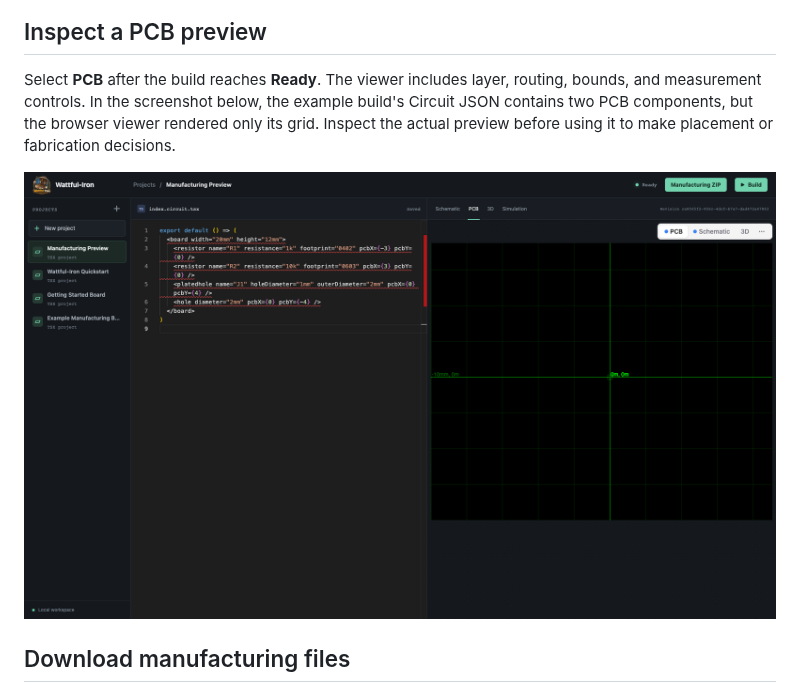
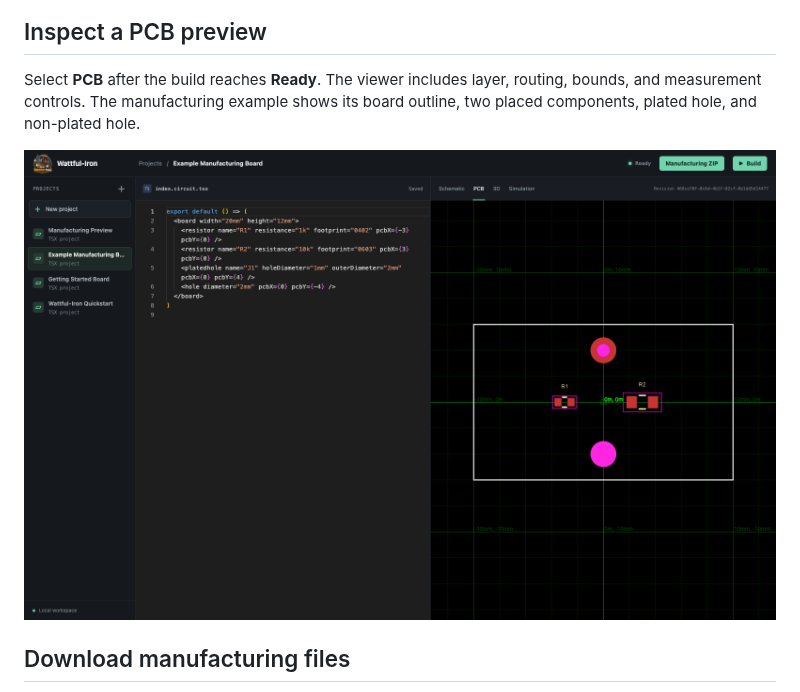
Before and after one commit to constructorfleet/Wattful-Iron, a Markdown page: docs/workbench-howtos.md, the part around one of its changes. GitHub-like rendering; pictures changed too: docs/images/workbench-pcb.png.

Commit message:
fix: render PCB previews with circuit data

```diff
--- a/docs/workbench-howtos.md
+++ b/docs/workbench-howtos.md
@@ -32,8 +32,6 @@ demand. See [implemented simulation scope](architecture.md#implemented-in-this-s
 ## Inspect a PCB preview
 
 Select **PCB** after the build reaches **Ready**. The viewer includes layer,
-routing, bounds, and measurement controls. In the screenshot below, the
-example build's Circuit JSON contains two PCB components, but the browser
-viewer rendered only its grid. Inspect the actual preview before using it to
-make placement or fabrication decisions.
+routing, bounds, and measurement controls. The manufacturing example shows its
+board outline, two placed components, plated hole, and non-plated hole.
 
```
Also changed, not shown: other parts of docs/workbench-howtos.md (+1 -1 lines), 5 other files.
